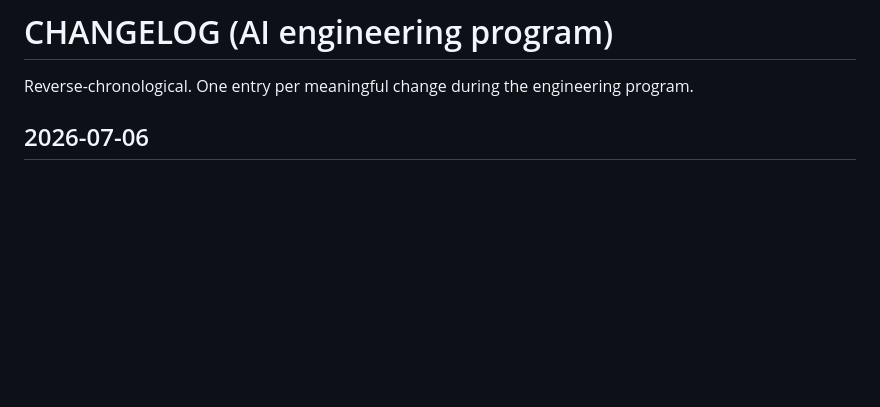
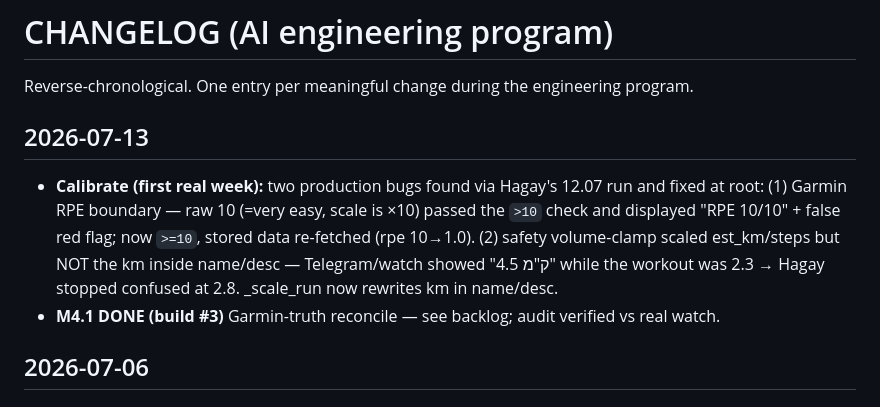
Before and after one commit to Hagay-BOT/Garmin-data, a Markdown page: CHANGELOG_AI.md, the part around the change. GitHub-like rendering; blank space fills up the shorter version.

Commit message:
calibrate 13.07 documented: RPE boundary + clamp name-sync fixed; open product question on volume-cap anchor recorded in SESSION_STATE

```diff
--- a/CHANGELOG_AI.md
+++ b/CHANGELOG_AI.md
@@ -1,6 +1,15 @@
 # CHANGELOG (AI engineering program)
 
 Reverse-chronological. One entry per meaningful change during the engineering program.
+
+## 2026-07-13
+- **Calibrate (first real week):** two production bugs found via Hagay's 12.07 run and fixed
+  at root: (1) Garmin RPE boundary — raw 10 (=very easy, scale is ×10) passed the `>10`
+  check and displayed "RPE 10/10" + false red flag; now `>=10`, stored data re-fetched
+  (rpe 10→1.0). (2) safety volume-clamp scaled est_km/steps but NOT the km inside
+  name/desc — Telegram/watch showed "4.5 ק"מ" while the workout was 2.3 → Hagay stopped
+  confused at 2.8. _scale_run now rewrites km in name/desc.
+- **M4.1 DONE (build #3)** Garmin-truth reconcile — see backlog; audit verified vs real watch.
 
 ## 2026-07-06
 ## 2026-07-09
```
Also changed, not shown: SESSION_STATE.md (+7 -3 lines).
